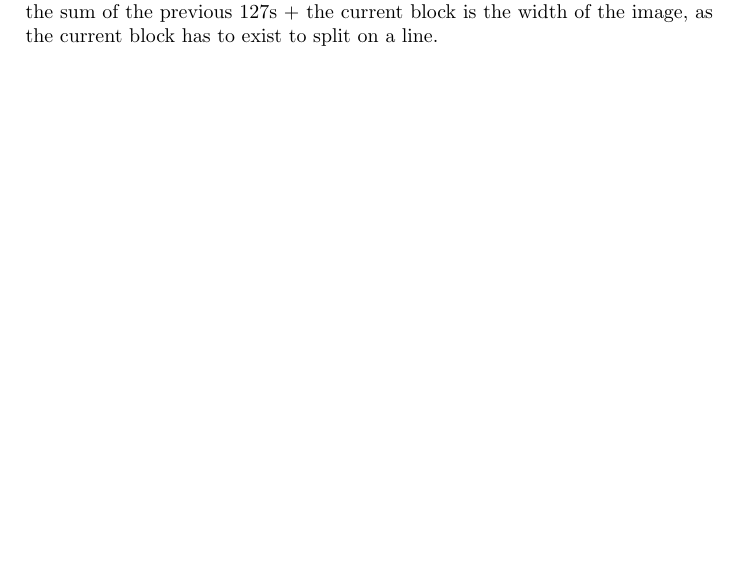
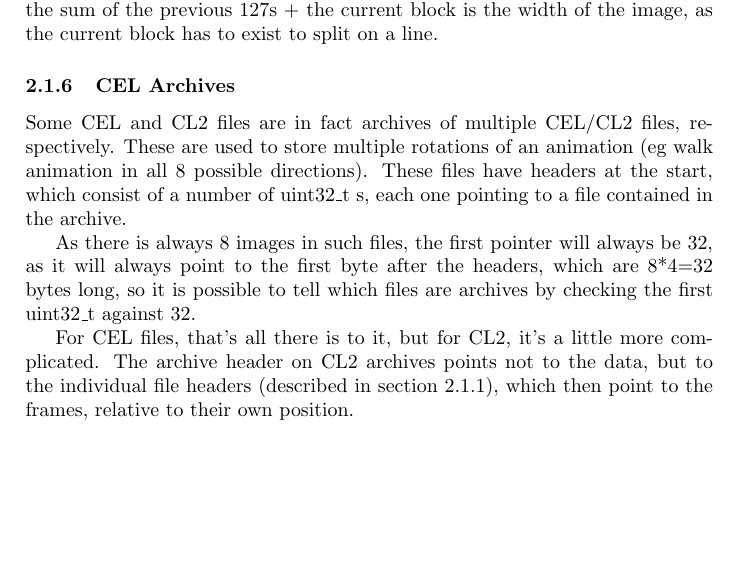
Before and after one commit to wheybags/fyp, a LaTeX paper (fyp.tex): part of page 10 of 11, cut so that both start at the same text, the shorter picture padded with empty space. Compiled offline with pdfLaTeX.

Commit message:
added description of cel archives

```diff
--- a/fyp.tex
+++ b/fyp.tex
@@ -272,6 +273,13 @@ void cl2Decode(const std::vector<uint8_t>& frame,
  	The maximum stretch of a Regular block is 127. A block will never straddle two lines, so if for example a frame were of width 130, there would be a series of 127 blocks followed by 3 blocks, one pair for each line.
 
  	We can abuse this fact, by starting at the start of the frame, and adding together each command block until we find one that is not 127. At that point the sum of the previous 127s + the current block is the width of the image, as the current block has to exist to split on a line.
+
+ 	\subsubsection{CEL Archives}
+ 	Some CEL and CL2 files are in fact archives of multiple CEL/CL2 files, respectively. These are used to store multiple rotations of an animation (eg walk animation in all 8 possible directions). These files have headers at the start, which consist of a number of uint32\_t s, each one pointing to a file contained in the archive.
+
+ 	As there is always 8 images in such files, the first pointer will always be 32, as it will always point to the first byte after the headers, which are 8*4=32 bytes long, so it is possible to tell which files are archives by checking the first uint32\_t against 32.
+
+ 	For CEL files, that's all there is to it, but for CL2, it's a little more complicated. The archive header on CL2 archives points not to the data, but to the individual file headers (described in section \ref{sec:fileheaders}), which then point to the frames, relative to their own position.
 \newpage
 
 \bibliographystyle{plain}
```
Also changed, not shown: fyp.tex (1 more changed lines).
